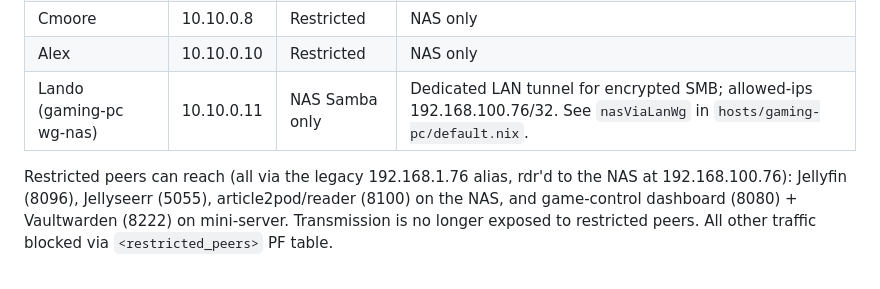
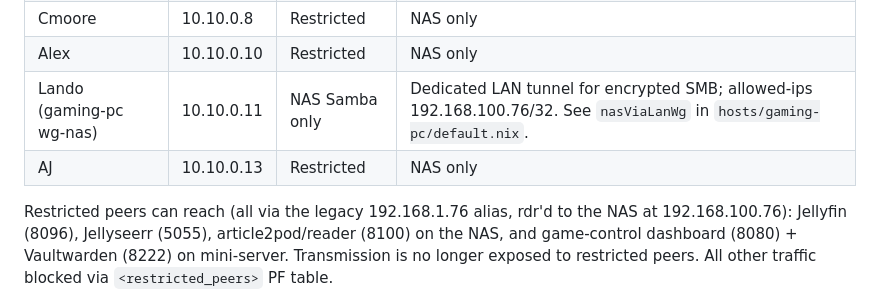
Before and after one commit to landonreekstin/nixos-config, a Markdown page: CLAUDE.md, the part around the change. Rendered like a GitHub page.

Commit message:
docs(claude): add aj to wireguard peers table

```diff
--- a/CLAUDE.md
+++ b/CLAUDE.md
@@ -700,6 +700,7 @@ doas pfctl -si                # statistics
 | Cmoore | 10.10.0.8 | Restricted | NAS only |
 | Alex | 10.10.0.10 | Restricted | NAS only |
 | Lando (gaming-pc wg-nas) | 10.10.0.11 | NAS Samba only | Dedicated LAN tunnel for encrypted SMB; allowed-ips 192.168.100.76/32. See `nasViaLanWg` in `hosts/gaming-pc/default.nix`. |
+| AJ | 10.10.0.13 | Restricted | NAS only |
 
 Restricted peers can reach (all via the legacy 192.168.1.76 alias, rdr'd to the NAS at 192.168.100.76): Jellyfin (8096), Jellyseerr (5055), article2pod/reader (8100) on the NAS, and game-control dashboard (8080) + Vaultwarden (8222) on mini-server. Transmission is no longer exposed to restricted peers. All other traffic blocked via `<restricted_peers>` PF table.
 
```
